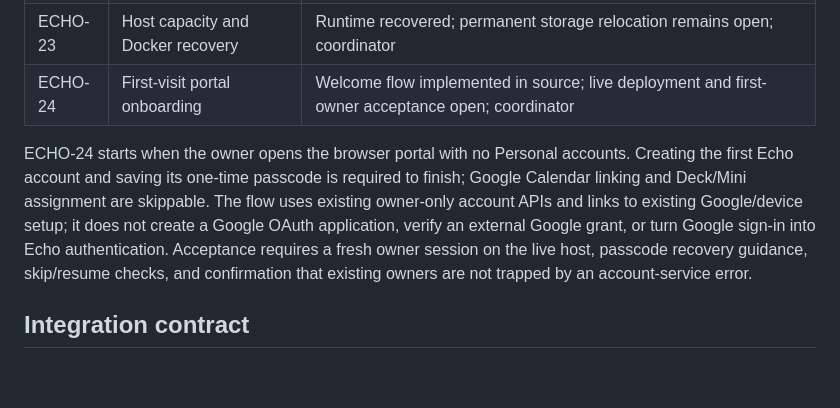
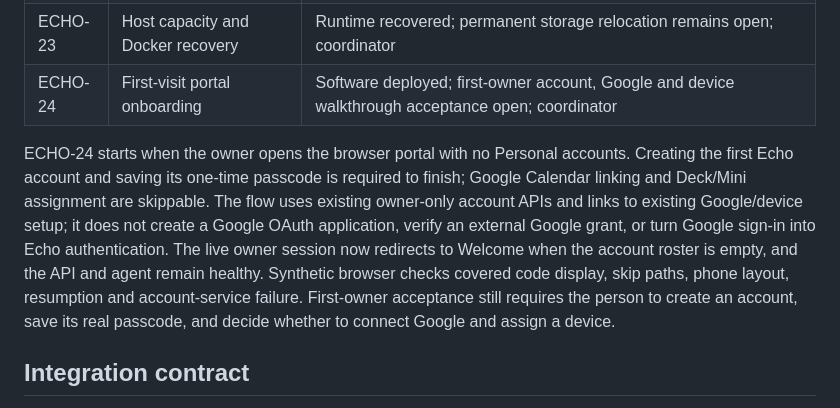
Before and after one commit to NotADevIAmaMeatPopsicle/Echo-Assistant, a Markdown page: docs/REMAINING_TASKS.md, the part around the change. Rendered like a GitHub page; blank space fills up the shorter version.

Commit message:
Record live onboarding rollout status

```diff
--- a/docs/REMAINING_TASKS.md
+++ b/docs/REMAINING_TASKS.md
@@ -40,16 +40,19 @@ acceptance. Coordinator ownership includes integration and deployment.
 | ECHO-21 | Integrated package review | Depends on required tasks and explicit scope decisions; coordinator |
 | ECHO-22 | Personal Hermes instances | No personal accounts configured; per-person provider/tool choices and separate provisioning open; agent lane |
 | ECHO-23 | Host capacity and Docker recovery | Runtime recovered; permanent storage relocation remains open; coordinator |
-| ECHO-24 | First-visit portal onboarding | Welcome flow implemented in source; live deployment and first-owner acceptance open; coordinator |
+| ECHO-24 | First-visit portal onboarding | Software deployed; first-owner account, Google and device walkthrough acceptance open; coordinator |
 
 ECHO-24 starts when the owner opens the browser portal with no Personal accounts.
 Creating the first Echo account and saving its one-time passcode is required to
 finish; Google Calendar linking and Deck/Mini assignment are skippable. The flow
 uses existing owner-only account APIs and links to existing Google/device setup;
 it does not create a Google OAuth application, verify an external Google grant,
-or turn Google sign-in into Echo authentication. Acceptance requires a fresh
-owner session on the live host, passcode recovery guidance, skip/resume checks,
-and confirmation that existing owners are not trapped by an account-service error.
+or turn Google sign-in into Echo authentication. The live owner session now
+redirects to Welcome when the account roster is empty, and the API and agent
+remain healthy. Synthetic browser checks covered code display, skip paths,
+phone layout, resumption and account-service failure. First-owner acceptance
+still requires the person to create an account, save its real passcode, and
+decide whether to connect Google and assign a device.
 
 ## Integration contract
 
```
